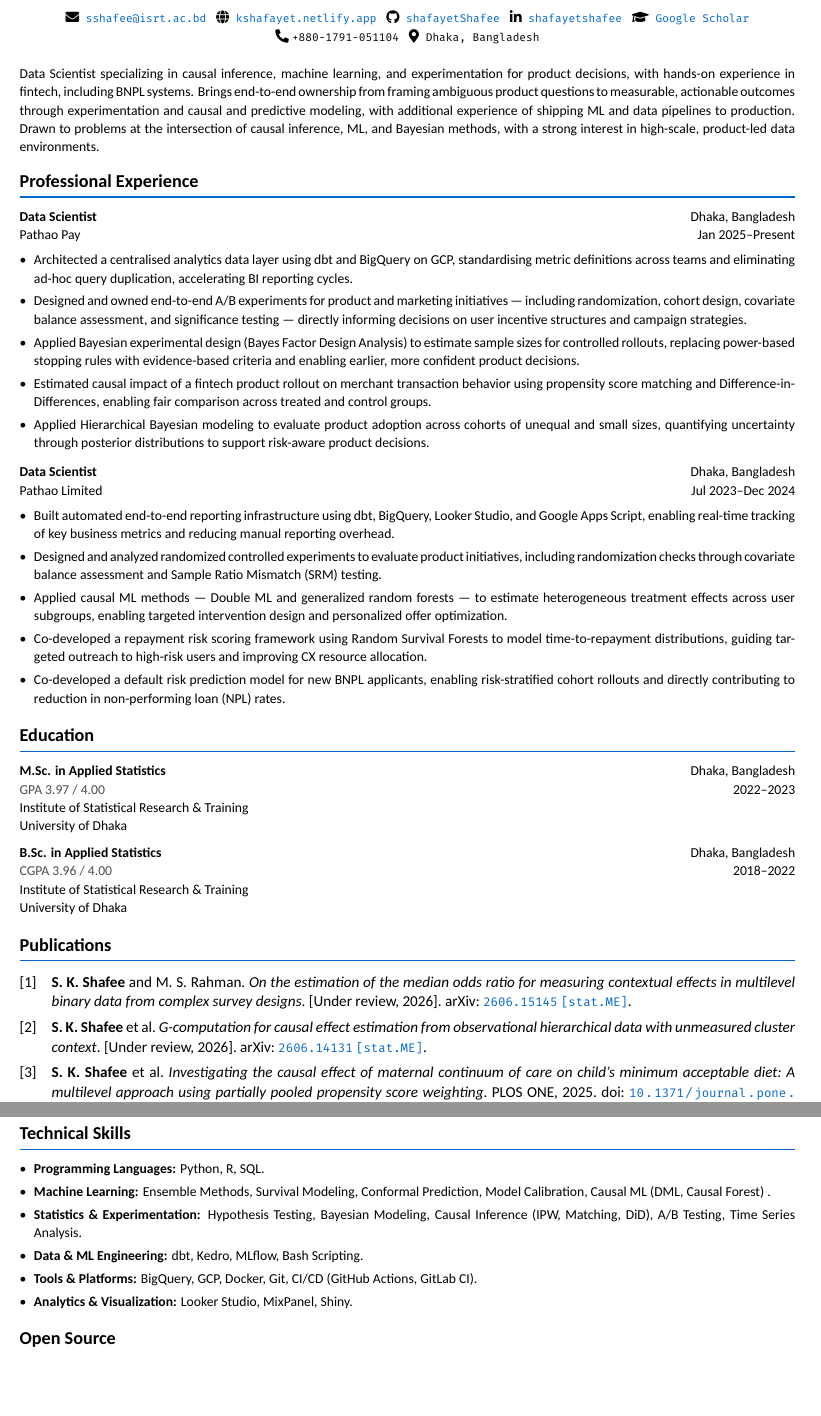
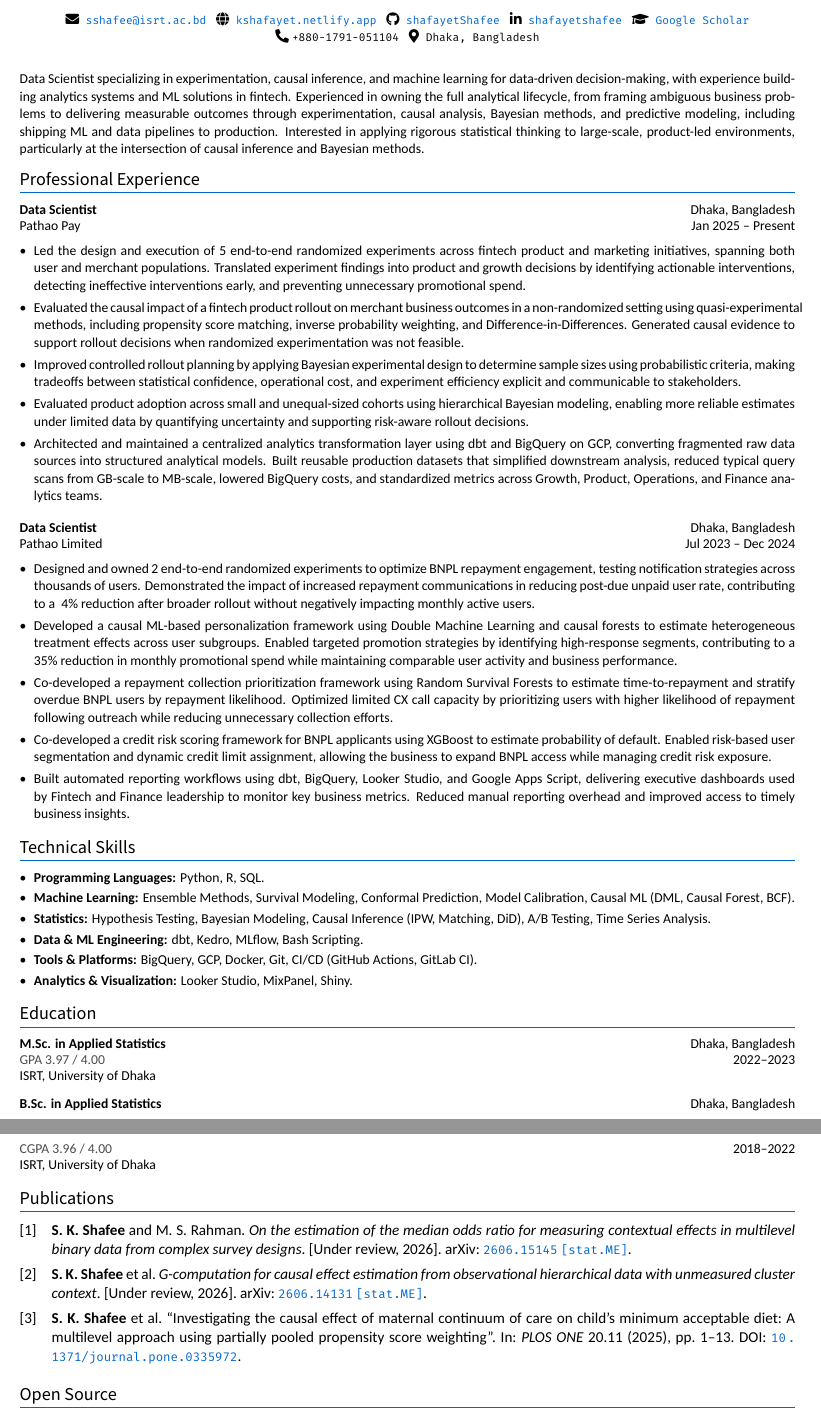
Before and after one commit to shafayetShafee/kshafayetCV, a LaTeX CV (job-cv/job-cv.tex, which reads job-cv/job.bib, styles/kshafayetCV.sty): two parts of pages 1 and 2 of 2, joined at a grey line, cut so that both start at the same text, the shorter picture padded with empty space. Compiled offline with XeLaTeX; a missing font is replaced by an installed copy or a similar font.

Commit message:
chore: job cv

```diff
--- a/job-cv/job-cv.tex
+++ b/job-cv/job-cv.tex
@@ -5,8 +5,6 @@
 \documentclass[10pt]{article}
 
 \usepackage[type=industry]{kshafayetCV}
-
-\cvtrue
 
 \addbibresource{job.bib}
 
@@ -37,13 +35,15 @@
 
 \vspace{5pt}
 
-Data Scientist specializing in causal inference, machine learning, and experimentation
-for product decisions, with hands-on experience in fintech, including BNPL systems.
-Brings end-to-end ownership from framing ambiguous product questions to measurable,
-actionable outcomes through experimentation and causal and predictive modeling,
-with additional experience of shipping ML and data pipelines to production.
-Drawn to problems at the intersection of causal inference, ML, and Bayesian methods,
-with a strong interest in high-scale, product-led data environments.
+Data Scientist specializing in experimentation, causal inference, and machine
+learning for data-driven decision-making, with experience building analytics
+systems and ML solutions in fintech. Experienced in owning the full analytical
+lifecycle, from framing ambiguous business problems to delivering measurable
+outcomes through experimentation, causal analysis, Bayesian methods, and
+predictive modeling, including shipping ML and data pipelines to production.
+Interested in applying rigorous statistical thinking to large-scale,
+product-led environments, particularly at the intersection of causal inference
+and Bayesian methods.
 
 \vspace{-2pt}
 
@@ -54,46 +54,95 @@
 \section*{Professional Experience}
 
 \cvblock[
-  \item Architected a centralised analytics data layer using dbt and BigQuery
-        on GCP, standardising metric definitions across teams and eliminating
-        ad-hoc query duplication, accelerating BI reporting cycles.
-  \item Designed and owned end-to-end A/B experiments for product and marketing
-        initiatives --- including randomization, cohort design, covariate balance
-        assessment, and significance testing --- directly informing decisions on
-        user incentive structures and campaign strategies.
-  \item Applied Bayesian experimental design (Bayes Factor Design Analysis) to
-        estimate sample sizes for controlled rollouts, replacing power-based
-        stopping rules with evidence-based criteria and enabling earlier,
-        more confident product decisions.
-  \item Estimated causal impact of a fintech product rollout on merchant
-        transaction behavior using propensity score matching and
-        Difference-in-Differences, enabling fair comparison across treated
-        and control groups.
-  \item Applied Hierarchical Bayesian modeling to evaluate product adoption
-        across cohorts of unequal and small sizes, quantifying uncertainty
-        through posterior distributions to support risk-aware product decisions.
-]{Data Scientist}{Dhaka, Bangladesh}{Pathao Pay}{Jan 2025--Present}
+
+  \item Led the design and execution of 5 end-to-end randomized experiments across
+  fintech product and marketing initiatives, spanning both user and merchant
+  populations. Translated experiment findings into product and growth decisions
+  by identifying actionable interventions, detecting ineffective interventions
+  early, and preventing unnecessary promotional spend.
+
+  \item Evaluated the causal impact of a fintech product rollout on merchant
+  business outcomes in a non-randomized setting using quasi-experimental
+  methods, including propensity score matching, inverse probability weighting,
+  and Difference-in-Differences. Generated causal evidence to support rollout
+  decisions when randomized experimentation was not feasible.
+
+  \item Improved controlled rollout planning by applying Bayesian experimental
+  design to determine sample sizes using probabilistic criteria, making tradeoffs
+  between statistical confidence, operational cost, and experiment efficiency
+  explicit and communicable to stakeholders.
+
+  \item Evaluated product adoption across small and unequal-sized cohorts using
+  hierarchical Bayesian modeling, enabling more reliable estimates under limited
+  data by quantifying uncertainty and supporting risk-aware rollout decisions.
+
+  \item Architected and maintained a centralized analytics transformation layer
+  using dbt and BigQuery on GCP, converting fragmented raw data sources into
+  structured analytical models. Built reusable production datasets that simplified
+  downstream analysis, reduced typical query scans from GB-scale to MB-scale,
+  lowered BigQuery costs, and standardized metrics across Growth, Product,
+  Operations, and Finance analytics teams.
+
+]{Data Scientist}{Dhaka, Bangladesh}{Pathao Pay}{Jan 2025 -- Present}
 
 \medskip
 
 \cvblock[
-  \item Built automated end-to-end reporting infrastructure using dbt,
-        BigQuery, Looker Studio, and Google Apps Script, enabling real-time
-        tracking of key business metrics and reducing manual reporting overhead.
-  \item Designed and analyzed randomized controlled experiments to evaluate
-        product initiatives, including randomization checks through covariate
-        balance assessment and Sample Ratio Mismatch (SRM) testing.
-  \item Applied causal ML methods --- Double ML and generalized random forests
-        --- to estimate heterogeneous treatment effects across user subgroups,
-        enabling targeted intervention design and personalized offer optimization.
-  \item Co-developed a repayment risk scoring framework using Random Survival
-        Forests to model time-to-repayment distributions, guiding targeted
-        outreach to high-risk users and improving CX resource allocation.
-  \item Co-developed a default risk prediction model for new BNPL applicants,
-        enabling risk-stratified cohort rollouts and directly contributing to
-        reduction in non-performing loan (NPL) rates.
-]{Data Scientist}{Dhaka, Bangladesh}{Pathao Limited}{Jul 2023--Dec 2024}
+  \item Designed and owned 2 end-to-end randomized experiments to optimize BNPL
+  repayment engagement, testing notification strategies across thousands of users.
+  Demonstrated the impact of increased repayment communications in reducing
+  post-due unpaid user rate, contributing to a ~4\% reduction after broader rollout without
+  negatively impacting monthly active users.
 
+  \item Developed a causal ML-based personalization framework using Double Machine
+  Learning and causal forests to estimate heterogeneous treatment effects across
+  user subgroups. Enabled targeted promotion strategies by identifying high-response
+  segments, contributing to a 35\% reduction in monthly promotional spend while
+  maintaining comparable user activity and business performance.
+
+  \item Co-developed a repayment collection prioritization framework using Random
+  Survival Forests to estimate time-to-repayment and stratify overdue BNPL users
+  by repayment likelihood. Optimized limited CX call capacity by prioritizing
+  users with higher likelihood of repayment following outreach while reducing
+  unnecessary collection efforts.
+
+  \item Co-developed a credit risk scoring framework for BNPL applicants using
+  XGBoost to estimate probability of default. Enabled risk-based user segmentation
+  and dynamic credit limit assignment, allowing the business to expand BNPL access
+  while managing credit risk exposure.
+
+  \item Built automated reporting workflows using dbt, BigQuery, Looker Studio,
+  and Google Apps Script, delivering executive dashboards used by Fintech
+  and Finance leadership to monitor key business metrics. Reduced manual
+  reporting overhead and improved access to timely business insights.
+
+]{Data Scientist}{Dhaka, Bangladesh}{Pathao Limited}{Jul 2023 -- Dec 2024}
+
+
+%%%%%%%%%%%%%%%%%%%%%%%%%%%%%%%%%%%%%%%%%%%%%%%%%%%%%%%%%%%%%%%%%%%%%%%%
+% Technical Skills
+%%%%%%%%%%%%%%%%%%%%%%%%%%%%%%%%%%%%%%%%%%%%%%%%%%%%%%%%%%%%%%%%%%%%%%%%
+
+\section*{Technical Skills}
+
+\begin{itemize}[itemsep=2pt, parsep=0pt, topsep=0pt, leftmargin=*]
+
+  \item \textbf{Programming Languages:} Python, R, SQL.
+
+  \item \textbf{Machine Learning:} Ensemble Methods, Survival Modeling, Conformal
+        Prediction, Model Calibration, Causal ML (DML, Causal Forest, BCF).
+
+  \item \textbf{Statistics:} Hypothesis Testing, Bayesian Modeling,
+        Causal Inference (IPW, Matching, DiD), A/B Testing, Time Series Analysis.
+
+  \item \textbf{Data \& ML Engineering:} dbt, Kedro, MLflow, Bash Scripting.
+
+  \item \textbf{Tools \& Platforms:} BigQuery, GCP, Docker, Git,
+        CI/CD (GitHub Actions, GitLab CI).
+
+  \item \textbf{Analytics \& Visualization:} Looker Studio, MixPanel, Shiny.
+
+\end{itemize}
 
 
 %%%%%%%%%%%%%%%%%%%%%%%%%%%%%%%%%%%%%%%%%%%%%%%%%%%%%%%%%%%%%%%%%%%%%%%%
@@ -104,8 +153,8 @@
 
 \edublock[]{M.Sc. in Applied Statistics}
 [GPA 3.97 / 4.00]
-{Institute of Statistical Research \& Training}
-[University of Dhaka]
+{ISRT, University of Dhaka}
+[]
 {Dhaka, Bangladesh}
 {2022--2023}
 
@@ -113,8 +162,8 @@
 
 \edublock[]{B.Sc. in Applied Statistics}
 [CGPA 3.96 / 4.00]
-{Institute of Statistical Research \& Training}
-[University of Dhaka]
+{ISRT, University of Dhaka}
+[]
 {Dhaka, Bangladesh}
 {2018--2022}
 
@@ -123,9 +172,15 @@
 % Publications
 %%%%%%%%%%%%%%%%%%%%%%%%%%%%%%%%%%%%%%%%%%%%%%%%%%%%%%%%%%%%%%%%%%%%%%%%
 
-\ifcv
 \section*{Publications}
 
 \nocite{*}
 \printbibliography[heading=none]
-\fi
+
+
+
+%%%%%%%%%%%%%%%%%%%%%%%%%%%%%%%%%%%%%%%%%%%%%%%%%%%%%%%%%%%%%%%%%%%%%%%%
+% Open Source Contributions
+%%%%%%%%%%%%%%%%%%%%%%%%%%%%%%%%%%%%%%%%%%%%%%%%%%%%%%%%%%%%%%%%%%%%%%%%
+
+\section*{Open Source}
@@ -158,38 +237,3 @@
 \end{itemize}
 
 
-%%%%%%%%%%%%%%%%%%%%%%%%%%%%%%%%%%%%%%%%%%%%%%%%%%%%%%%%%%%%%%%%%%%%%%%%
-% Technical Skills
-%%%%%%%%%%%%%%%%%%%%%%%%%%%%%%%%%%%%%%%%%%%%%%%%%%%%%%%%%%%%%%%%%%%%%%%%
-
-\ifcv
-
-\section*{Technical Skills}
-
-\begin{itemize}[itemsep=3pt, parsep=0pt, topsep=0pt, leftmargin=*]
-
-  \item \textbf{Programming Languages:} Python, R, SQL.
-
-  \item \textbf{Machine Learning:} Ensemble Methods, Survival Modeling, Conformal
-        Prediction, Model Calibration, Causal ML (DML, Causal Forest)
-        .
-  \item \textbf{Statistics \& Experimentation:} Hypothesis Testing, Bayesian Modeling,
-        Causal Inference (IPW, Matching, DiD), A/B Testing, Time Series Analysis.
-
-  \item \textbf{Data \& ML Engineering:} dbt, Kedro, MLflow, Bash Scripting.
-
-  \item \textbf{Tools \& Platforms:} BigQuery, GCP, Docker, Git,
-        CI/CD (GitHub Actions, GitLab CI).
-
-  \item \textbf{Analytics \& Visualization:} Looker Studio, MixPanel, Shiny.
-
-\end{itemize}
-
-\fi
-
-%%%%%%%%%%%%%%%%%%%%%%%%%%%%%%%%%%%%%%%%%%%%%%%%%%%%%%%%%%%%%%%%%%%%%%%%
-% Open Source Contributions
-%%%%%%%%%%%%%%%%%%%%%%%%%%%%%%%%%%%%%%%%%%%%%%%%%%%%%%%%%%%%%%%%%%%%%%%%
-
-\ifcv
-\section*{Open Source}
--- a/job-cv/job.bib
+++ b/job-cv/job.bib
@@ -25,3 +25,7 @@
+  journal      = {PLOS ONE},
+  volume       = 20,
+  number       = 11,
+  pages        = {1--13},
   doi          = {10.1371/journal.pone.0335972},
   author+an    = {1=highlight;}
 }
--- a/styles/kshafayetCV.sty
+++ b/styles/kshafayetCV.sty
@@ -91,10 +108,11 @@
       BoldItalicFont = Cabin-BoldItalic,
     ]{Cabin-Regular}
 
+    \newcommand{\cvtitlefont}{\normalfont\scshape}
+
     %%%%%%%%%%%%%%%%%%%%%%%%%%%%%%%%%%%%%%%%%%%
     % ACADEMIC PAGE LAYOUT
     %%%%%%%%%%%%%%%%%%%%%%%%%%%%%%%%%%%%%%%%%%%
-
     \geometry{
       letterpaper,          % Use letter paper size
       left=2.5cm,           % Left margin
@@ -187,23 +179,22 @@
     %%%%%%%%%%%%%%%%%%%%%%%%%%%%%%%%%%%%%%%%%%%
     % INDUSTRY PAGE LAYOUT
     %%%%%%%%%%%%%%%%%%%%%%%%%%%%%%%%%%%%%%%%%%%
-
     \pagestyle{empty}
 
     \geometry{
       a4paper,              % Use A4 paper size
       left=1.5cm,           % Left margin
       right=1.5cm,          % Right margin
-      top=1.5cm,              % Top margin
+      top=1.5cm,            % Top margin
       bottom=1.5cm          % Bottom margin
     }
 
     \setlength{\parindent}{0pt}
     \setlength{\parskip}{0.1em}
-    \titlespacing*{\section}{0pt}{1.0em}{0.3em}
+    \titlespacing*{\section}{0pt}{0.8em}{0.2em}
     \titlespacing*{\subsection}{0pt}{0.6em}{0.2em}
 
-    \setstretch{1.1}
+    \setstretch{1.05}
 
     %%%%%%%%%%%%%%%%%%%%%%%%%%%%%%%%%%%%%%%%%%%
     % INDUSTRY TYPOGRAPHY AND STYLING
@@ -212,8 +203,8 @@
     \definecolor{primary}{RGB}{0, 102, 204} % Academic Blue
 
     \titleformat{\section}{
-      \large\normalfont\bfseries
-    }{\thesection}{1em}{}[\vspace{-0.8em}\color{primary}\rule{\linewidth}{0.8pt}]
+      \cvsectionfont\large
+    }{\thesection}{1em}{}[\vspace{-0.9em}\color{primary}\rule{\linewidth}{0.4pt}]
 
   }
 }[
@@ -252,7 +244,7 @@
 % Command for name at top of CV
 \newcommand{\cvname}[1]{
   \begin{center}
-    {\Huge \textsc{#1}}
+    {\cvtitlefont\Huge{#1}}
   \end{center}
 }
 
@@ -333,7 +320,7 @@
   \par
   \ifx&#1&\else
     \vspace{2pt}
-    \begin{itemize}[itemsep=3pt, parsep=0pt, topsep=0pt, leftmargin=*]
+    \begin{itemize}[itemsep=\cvitemsep, parsep=0pt, topsep=0pt, leftmargin=*]
       #1
     \end{itemize}
   \fi
@@ -362,7 +349,7 @@
   \par
   \ifx&#1&\else
     \vspace{2pt}
-    \begin{itemize}[itemsep=3pt, parsep=0pt, topsep=0pt, leftmargin=*]
+    \begin{itemize}[itemsep=\cvitemsep, parsep=0pt, topsep=0pt, leftmargin=*]
       #1
     \end{itemize}
   \fi
```
Also changed, not shown: job-cv/job-cv.pdf, job-cv/job-cv.tex (53 more changed lines), job-cv/job.bib (4 more changed lines), styles/kshafayetCV.sty (134 more changed lines).
